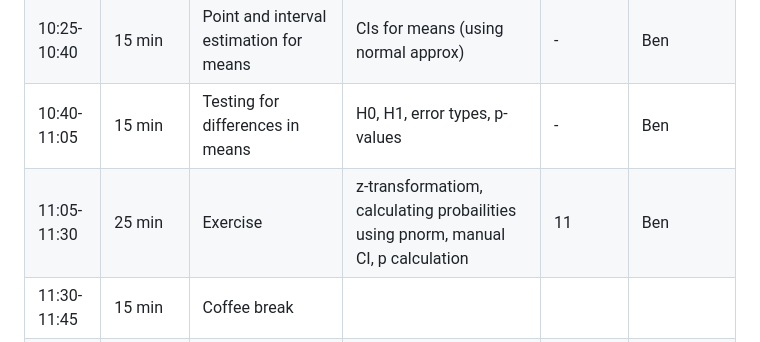
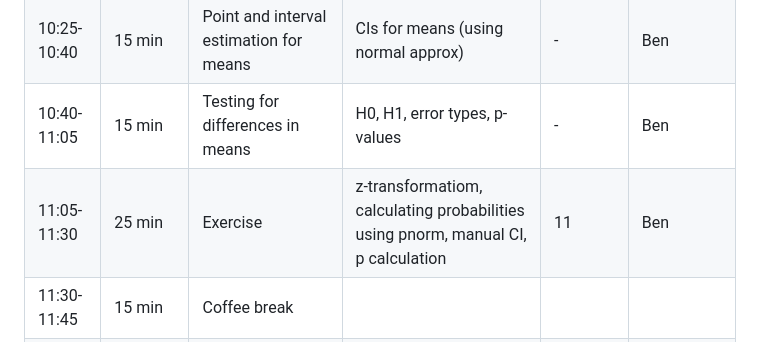
Before and after one commit to ISPMBern/basic-statistics-and-projects-in-R, a Markdown page: README.md, the part around one of its changes. GitHub-like rendering.

Commit message:
Update README.md
typos corrected

```diff
--- a/README.md
+++ b/README.md
@@ -99,7 +99,7 @@ Time | Duration | Topic | Content | Exercise | Lecturer(s)
 10:05-10:25 | 15 min | CLT and normal distribution | SE of mean, central limit theorem, working with the normal distribution | - | Ben
 10:25-10:40 | 15 min | Point and interval estimation for means | CIs for means (using normal approx) | - | Ben
 10:40-11:05 | 15 min | Testing for differences in means | H0, H1, error types, p-values| - | Ben
-11:05-11:30 | 25 min | Exercise | z-transformatiom, calculating probailities using pnorm, manual CI, p calculation | 11 | Ben
+11:05-11:30 | 25 min | Exercise | z-transformatiom, calculating probabilities using pnorm, manual CI, p calculation | 11 | Ben
 11:30-11:45 | 15 min | Coffee break | | |
 11:45-11:55 | 10 min | Inference about mean (small sample, normality) | t-distribution, CIs | - | Ben
 11:55-12:05 | 10 min | Comparing means of independent samples | two-sample t-test, Welch's t-test test | - | Ben
```
Also changed, not shown: other parts of README.md (+2 -2 lines).
